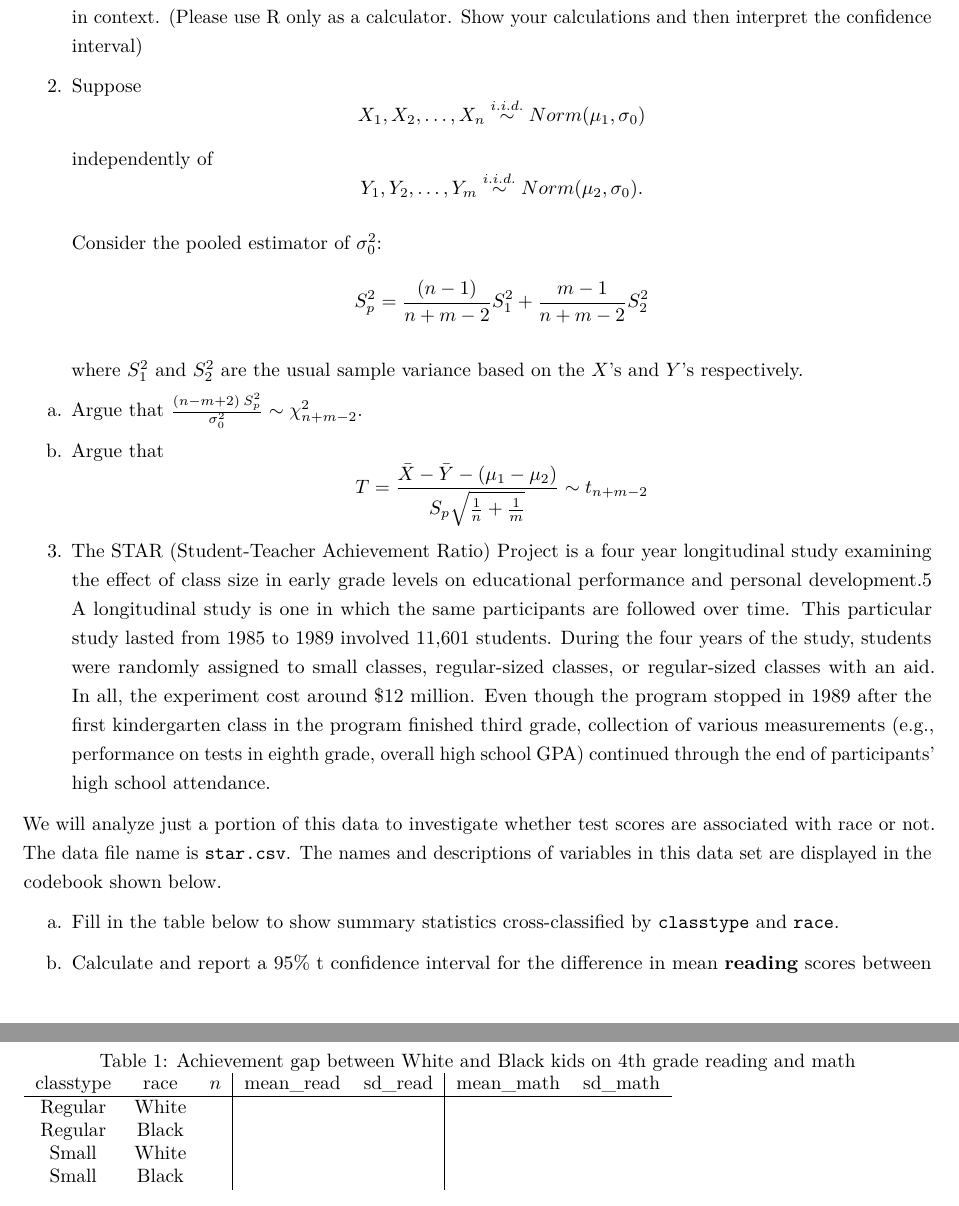
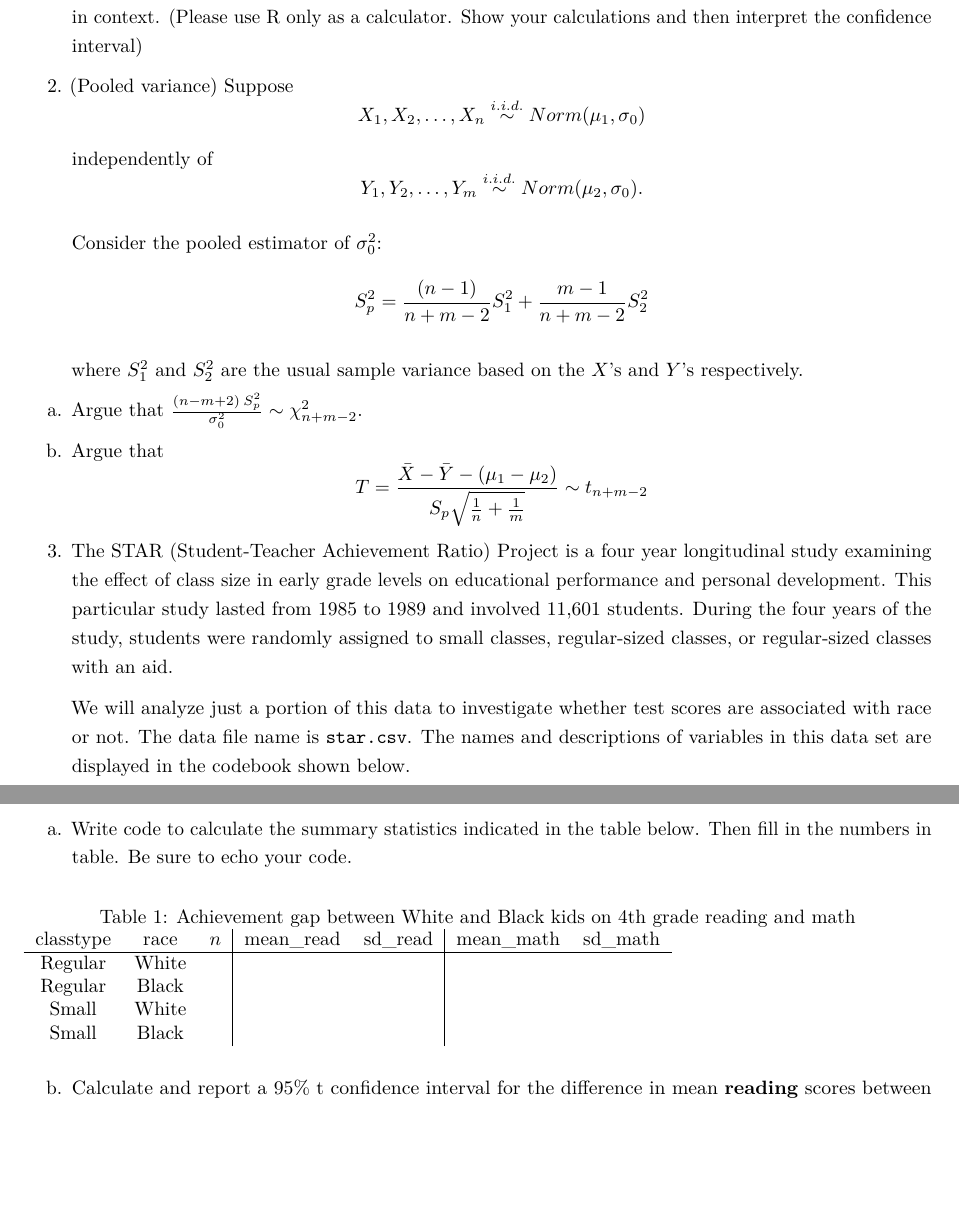
Before and after one commit to grover4/STAT342Spr2024, an R Markdown document (HOMEWORK/homework4_spr2024.Rmd): two parts of pages 2 and 3 of 3, joined at a grey line, cut so that both start at the same text, the shorter picture padded with empty space. Rendered offline with R 4.5, knitr and Pandoc, then LaTeX, with nearby package versions.

Commit message:
hw4 edited

```diff
--- a/HOMEWORK/homework4_spr2024.Rmd
+++ b/HOMEWORK/homework4_spr2024.Rmd
@@ -64,11 +64,11 @@ a. Create a table (`tabyl`) summarizing the race of the applicant and whether or
 
      Show the code, output and also write a couple of sentences summarizing what you learn from the data. (See slide 17 in slidedeck 23)
 
-b. Is there evidence of discrimination? Calculate a 95% confidence interval for the difference in callback rates for black and white applicants. Please state your interval clearly and then write your conclusion in context. (Please use R only as a calculator. Show your calculations and then interpret the confidence interval)
+b. Is there evidence of discrimination? Calculate a 95\% confidence interval for the difference in callback rates for black and white applicants. Please state your interval clearly and then write your conclusion in context. (Please use R only as a calculator. Show your calculations and then interpret the confidence interval)
 
 
 
-2. Suppose $$X_1,X_2,\dots,X_n \overset{i.i.d.}{\sim} Norm(\mu_1, \sigma_0)$$ independently of $$Y_1,Y_2,\dots,Y_m \overset {i.i.d.}{\sim} Norm(\mu_2, \sigma_0).$$
+2. (Pooled variance) Suppose $$X_1,X_2,\dots,X_n \overset{i.i.d.}{\sim} Norm(\mu_1, \sigma_0)$$ independently of $$Y_1,Y_2,\dots,Y_m \overset {i.i.d.}{\sim} Norm(\mu_2, \sigma_0).$$
 
     Consider the pooled estimator of $\sigma^2_0$:
     $$S^2_p = \frac{(n-1)}{n+m-2} S^2_1 + \frac{m-1}{n+m-2} S^2_2$$
@@ -85,13 +85,13 @@ b. Argue that
 
 
 3. The STAR (Student-Teacher Achievement Ratio) Project is a four year longitudinal study examining the effect of class size in early grade levels on educational performance and
-personal development.5 A longitudinal study is one in which the same participants are followed over time. This particular study lasted from 1985 to 1989 involved 11,601 students. During the four years of the study, students were randomly assigned to small classes, regular-sized
-classes, or regular-sized classes with an aid. In all, the experiment cost around $12 million. Even though the program stopped in 1989 after the first kindergarten class in the program finished third grade, collection of various measurements (e.g., performance on tests
-in eighth grade, overall high school GPA) continued through the end of participants’ high school attendance.
+personal development. This particular study lasted from 1985 to 1989 and involved 11,601 students. During the four years of the study, students were randomly assigned to small classes, regular-sized
+classes, or regular-sized classes with an aid.
 
-We will analyze just a portion of this data to investigate whether test scores are associated with race or not. The data file name is `star.csv`. The names and descriptions of variables in this data set are displayed in the codebook shown below.
+    We will analyze just a portion of this data to investigate whether test scores are associated with race or not. The data file name is `star.csv`. The names and descriptions of variables in this data set are displayed in the codebook shown below.
 
-\begin{table}[h]
+\begin{table}[phtb]
+
 \centering
 \begin{tabular}{|p{1in}|p{4.5in}|}   \hline
 \texttt{race}    & student’s race  \\
@@ -105,7 +105,7 @@ We will analyze just a portion of this data to investigate whether test scores a
 
 
 
-a. Fill in the table below to show summary statistics cross-classified by `classtype` and `race`.
+a. Write code to calculate the summary statistics indicated in the table below. Then fill in the numbers in table. Be sure to echo your code.
 
     \begin{table}[h]
     \caption{Achievement gap between White and Black kids on 4th grade reading and math}
```
